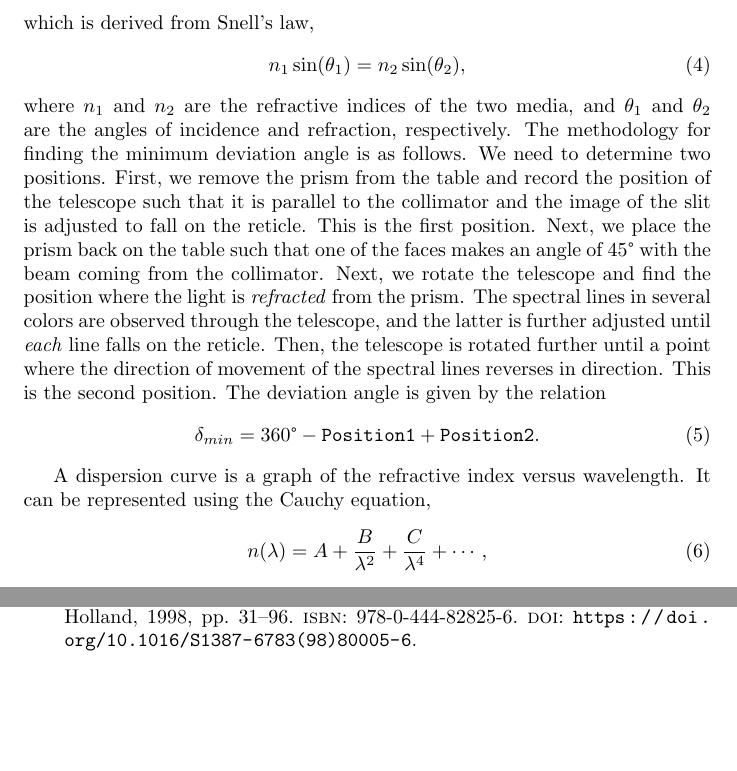
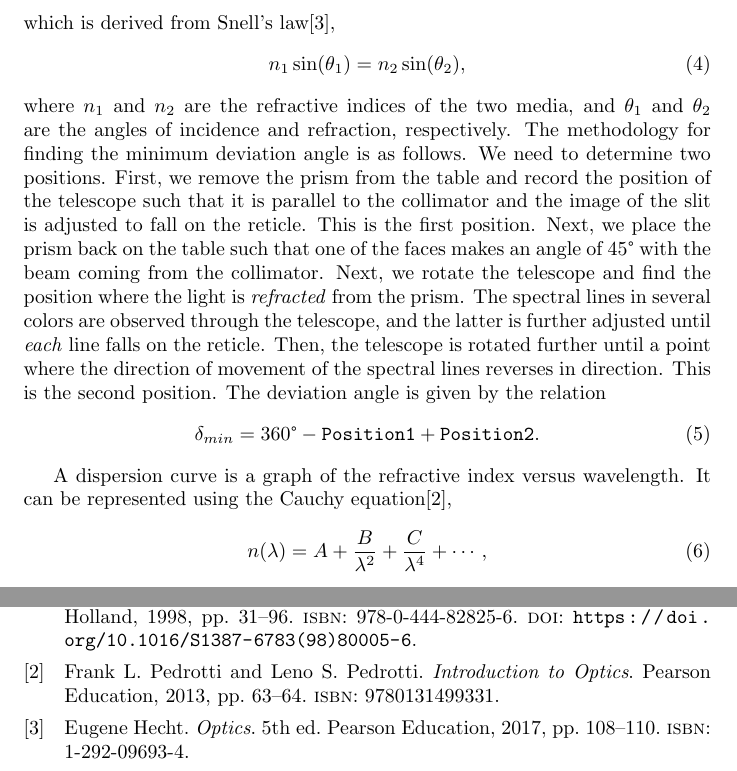
Before and after one commit to rannyyev/phys222, a LaTeX paper (r1/r1.tex, which reads r1/references.bib): two parts of pages 3 and 6 of 6, joined at a grey line, cut so that both start at the same text, the shorter picture padded with empty space. Compiled offline with pdfLaTeX.

Commit message:
Added references

```diff
--- a/r1/r1.tex
+++ b/r1/r1.tex
@@ -63,7 +63,7 @@ The minimum angle of deviation occurs when the angle of incidence is equal to th
     \label{eq:1}
     n = \frac{\sin\left((\delta_{min}+\alpha) / 2 \right)}{\sin\left(\alpha / 2\right)},
 \end{equation}
-which is derived from Snell's law,
+which is derived from Snell's law\cite[]{Hecht_2017},
 \begin{equation}
     n_1 \sin(\theta_1) = n_2 \sin(\theta_2),
 \end{equation}
@@ -72,7 +72,7 @@ where $n_1$ and $n_2$ are the refractive indices of the two media, and $\theta_1
     \delta_{min} = 360\degree - \texttt{Position1} + \texttt{Position2}.
 \end{equation}
 
-A dispersion curve is a graph of the refractive index versus wavelength. It can be represented using the Cauchy equation,
+A dispersion curve is a graph of the refractive index versus wavelength. It can be represented using the Cauchy equation\cite[]{Pedrotti_2013},
 \begin{equation}
     n(\lambda) = A + \frac{B}{\lambda^2} + \frac{C}{\lambda^4} + \cdots,
 \end{equation}
--- a/r1/references.bib
+++ b/r1/references.bib
@@ -23,3 +28,7 @@
+  year           = {2013},
+  pages          = {63-64},
+  isbn={9780131499331},
+}
 title = {chapter 2 - The Measurement of Color},
 editor = {Kurt Nassau},
 series = {AZimuth},
```
Also changed, not shown: r1/r1.pdf, r1/references.bib (7 more changed lines).
